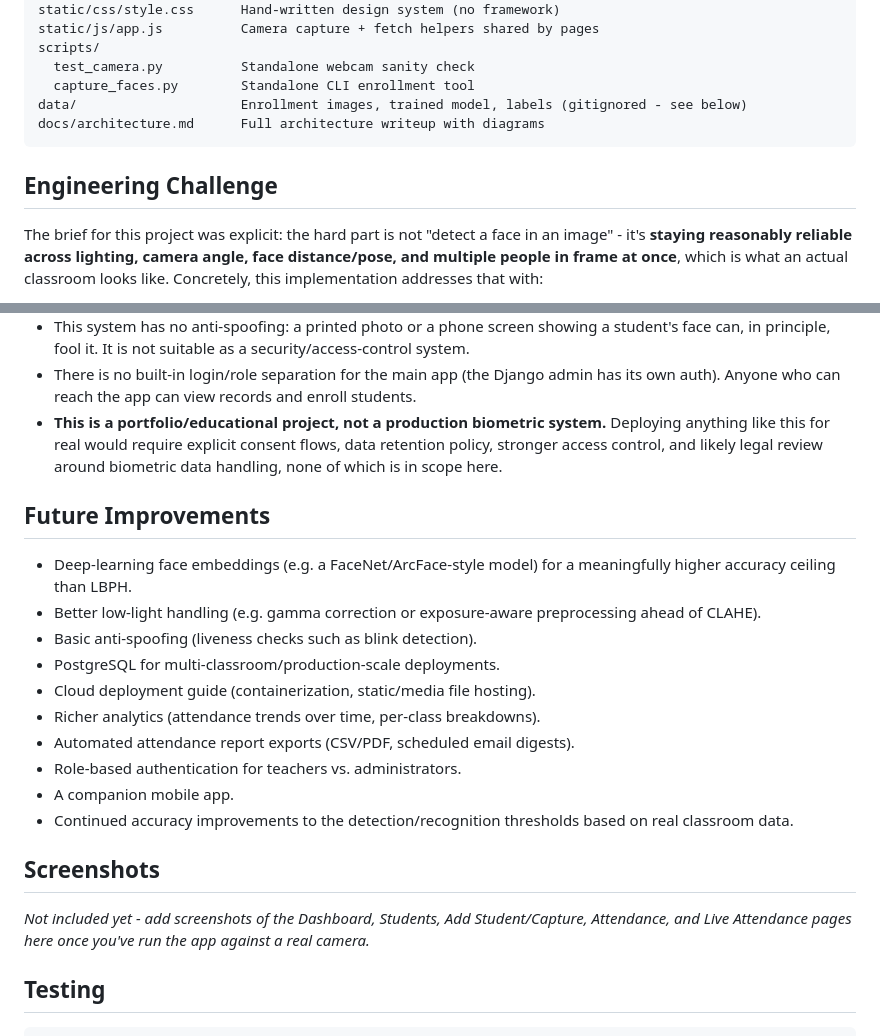
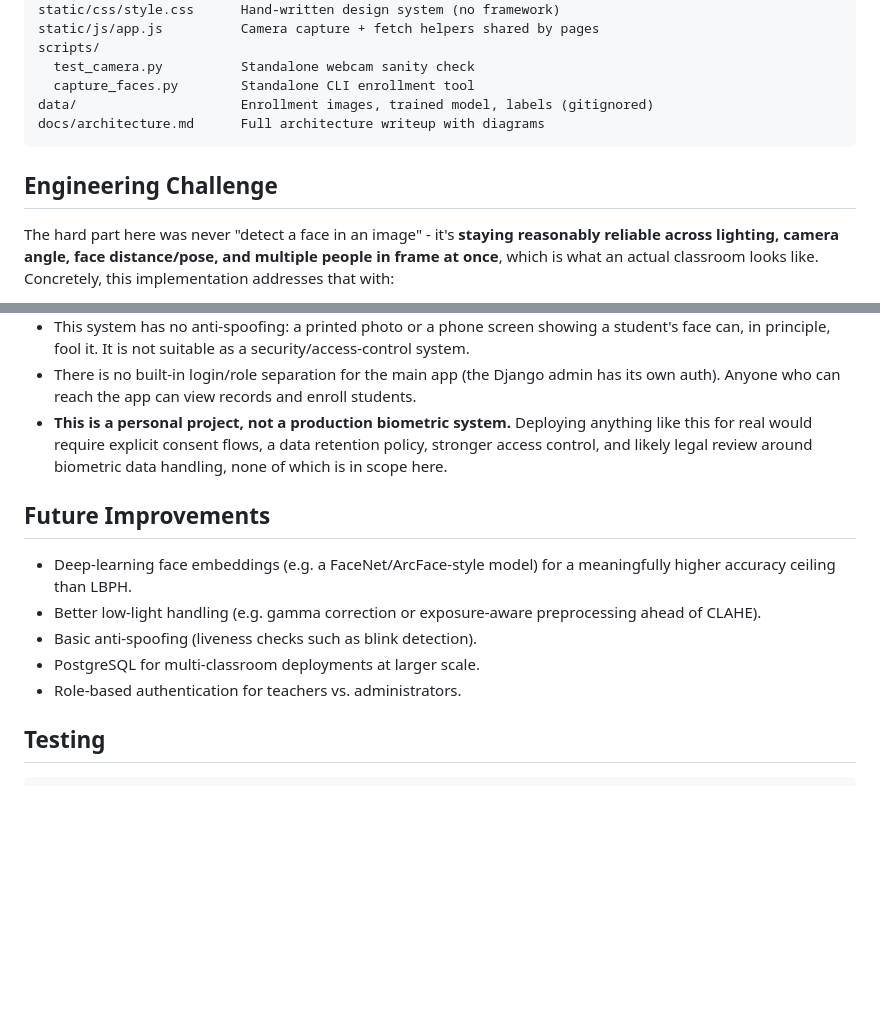
Before and after one commit to vasvi12/Attendance-marking-system, a Markdown page: README.md, 2 parts joined by grey strips. GitHub-like rendering; blank space fills up the shorter version.

Commit message:
Clean up AI-sounding language and remove Screenshots placeholder

````diff
--- a/README.md
+++ b/README.md
@@ -200,13 +200,13 @@ static/js/app.js          Camera capture + fetch helpers shared by pages
 scripts/
   test_camera.py          Standalone webcam sanity check
   capture_faces.py        Standalone CLI enrollment tool
-data/                     Enrollment images, trained model, labels (gitignored - see below)
+data/                     Enrollment images, trained model, labels (gitignored)
 docs/architecture.md      Full architecture writeup with diagrams
 ```
 
 ## Engineering Challenge
 
-The brief for this project was explicit: the hard part is not "detect a
+The hard part here was never "detect a
 face in an image" - it's **staying reasonably reliable across lighting,
 camera angle, face distance/pose, and multiple people in frame at once**,
 which is what an actual classroom looks like. Concretely, this
@@ -255,9 +255,8 @@ Being direct about this matters more than sounding impressive:
 - There is no built-in login/role separation for the main app (the Django
   admin has its own auth). Anyone who can reach the app can view records
   and enroll students.
-- **This is a portfolio/educational project, not a production biometric
-  system.** Deploying anything like this for real would require explicit
-  consent flows, data retention policy, stronger access control, and
+- **This is a personal project, not a production biometric system.** Deploying anything like this for real would require explicit
+  consent flows, a data retention policy, stronger access control, and
   likely legal review around biometric data handling, none of which is in
   scope here.
 
@@ -268,20 +267,8 @@ Being direct about this matters more than sounding impressive:
 - Better low-light handling (e.g. gamma correction or exposure-aware
   preprocessing ahead of CLAHE).
 - Basic anti-spoofing (liveness checks such as blink detection).
-- PostgreSQL for multi-classroom/production-scale deployments.
-- Cloud deployment guide (containerization, static/media file hosting).
-- Richer analytics (attendance trends over time, per-class breakdowns).
-- Automated attendance report exports (CSV/PDF, scheduled email digests).
+- PostgreSQL for multi-classroom deployments at larger scale.
 - Role-based authentication for teachers vs. administrators.
-- A companion mobile app.
-- Continued accuracy improvements to the detection/recognition thresholds
-  based on real classroom data.
-
-## Screenshots
-
-_Not included yet - add screenshots of the Dashboard, Students, Add
-Student/Capture, Attendance, and Live Attendance pages here once you've run
-the app against a real camera._
 
 ## Testing
 
````
